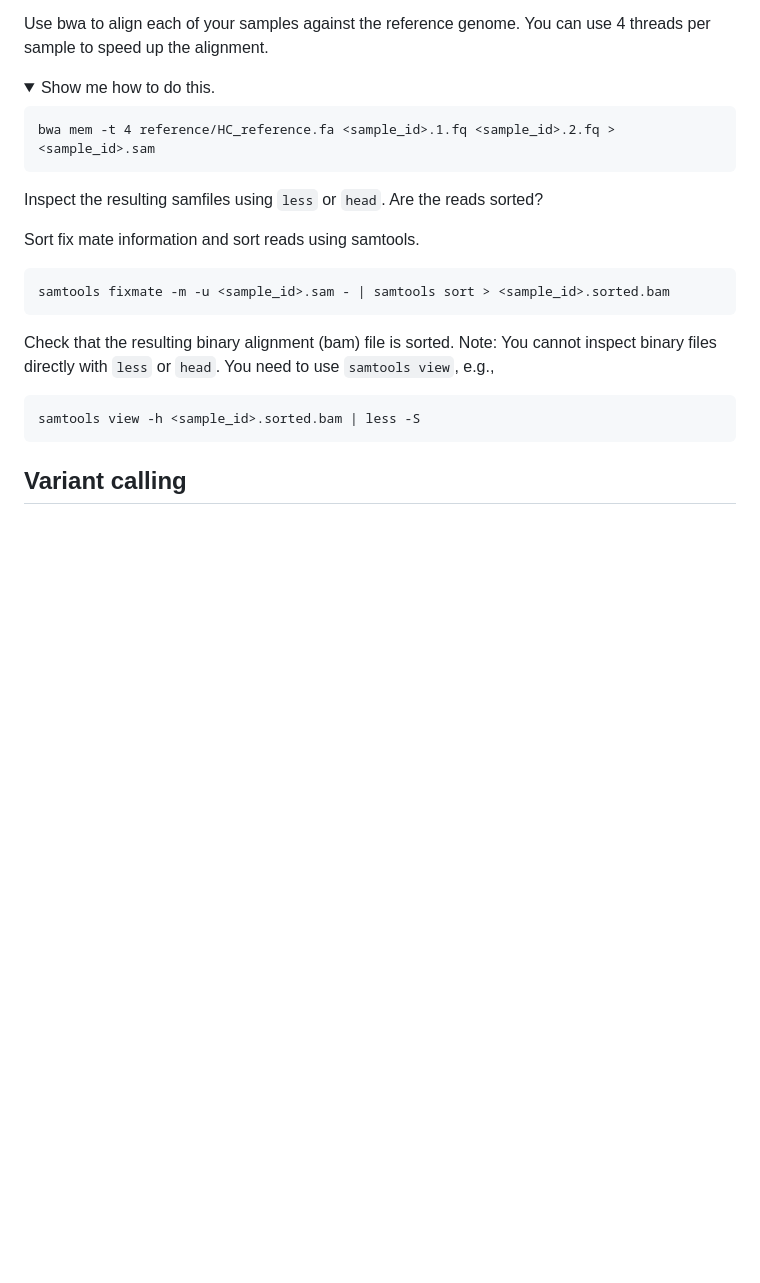
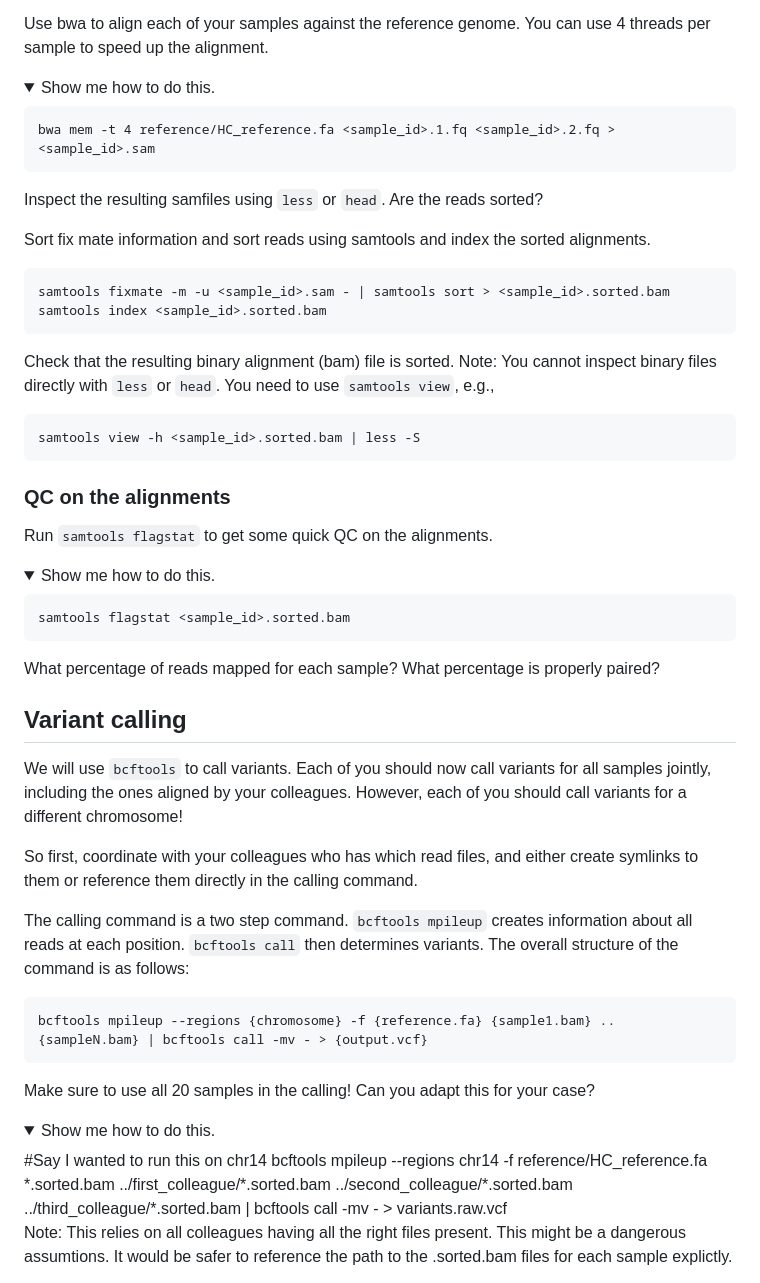
Before and after one commit to feilchenfeldt/Evolutionary_Genomics_Tutorial, a Markdown page: README.md, the part around one of its changes. Rendered like a GitHub page; folded sections open; blank space fills up the shorter version.

````diff
--- a/README.md
+++ b/README.md
@@ -260,13 +260,46 @@ Use bwa to align each of your samples against the reference genome. You can use
 
 Inspect the resulting samfiles using `less` or `head`. Are the reads sorted?
 
-Sort fix mate information and sort reads using samtools.
+Sort fix mate information and sort reads using samtools and index the sorted alignments.
   ```
   samtools fixmate -m -u <sample_id>.sam - | samtools sort > <sample_id>.sorted.bam
+  samtools index <sample_id>.sorted.bam
   ```
 Check that the resulting binary alignment (bam) file is sorted. Note: You cannot inspect binary files directly with `less` or `head`. You need to use `samtools view`, e.g.,
   ```
   samtools view -h <sample_id>.sorted.bam | less -S
   ```
+### QC on the alignments
+Run `samtools flagstat` to get some quick QC on the alignments.
+
+<details>
+  <summary>Show me how to do this.</summary>
+
+    samtools flagstat <sample_id>.sorted.bam
+
+
+</details>
+
+What percentage of reads mapped for each sample? What percentage is properly paired?
 
 ## Variant calling
+
+We will use `bcftools` to call variants. Each of you should now call variants for all samples jointly, including the ones aligned by your colleagues. However, each of you should call variants for a different chromosome!
+
+So first, coordinate with your colleagues who has which read files, and either create symlinks to them or reference them directly in the calling command.
+
+The calling command is a two step command. `bcftools mpileup` creates information about all reads at each position. `bcftools call` then determines variants. The overall structure of the command is as follows:
+  ```
+  bcftools mpileup --regions {chromosome} -f {reference.fa} {sample1.bam} .. {sampleN.bam} | bcftools call -mv - > {output.vcf}
+  ```
+
+ Make sure to use all 20 samples in the calling! Can you adapt this for your case?
+
+ <details>
+  <summary>Show me how to do this.</summary>
+    #Say I wanted to run this on chr14
+    bcftools mpileup --regions chr14 -f reference/HC_reference.fa *.sorted.bam ../first_colleague/*.sorted.bam ../second_colleague/*.sorted.bam ../third_colleague/*.sorted.bam | bcftools call -mv - > variants.raw.vcf
+
+  Note: This relies on all colleagues having all the right files present. This might be a dangerous assumtions. It would be safer to reference the path to the .sorted.bam files for each sample explictly.
+
+
````
Also changed, not shown: other parts of README.md (+46 -2 lines).
